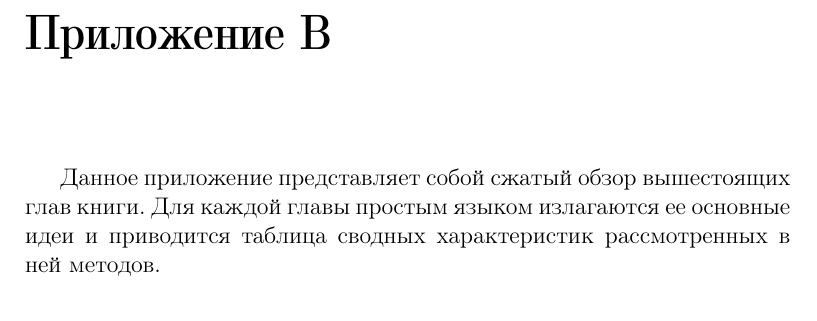
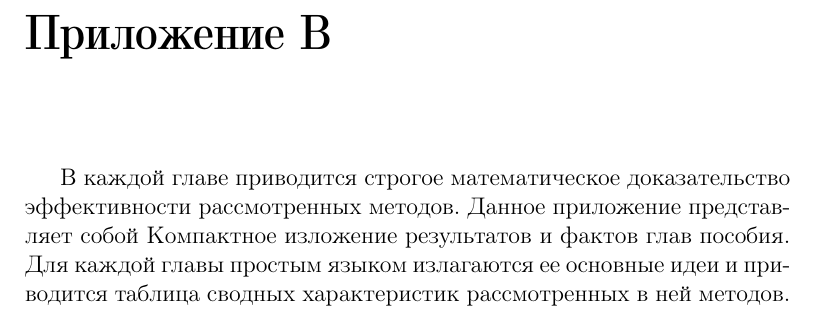
Before and after one commit to agrml/numerical_analysis_book, a LaTeX document (main.tex, which reads AppendixB/summaries.tex): part of page 5 of 11, cut so that both start at the same text. Compiled offline with pdfLaTeX.

Commit message:
Intro: minor fixes

```diff
--- a/AppendixB/summaries.tex
+++ b/AppendixB/summaries.tex
@@ -11,7 +11,7 @@
 \addcontentsline{toc}{chapter}{Приложение B}
 \vspace{0.5cm}
 
-Данное приложение представляет собой сжатый обзор вышестоящих глав книги. Для каждой главы простым языком излагаются ее основные идеи и приводится таблица сводных характеристик рассмотренных в ней методов.
+В каждой главе приводится строгое математическое доказательство эффективности рассмотренных методов. Данное приложение представляет собой Компактное изложение результатов и фактов глав пособия. Для каждой главы простым языком излагаются ее основные идеи и приводится таблица сводных характеристик рассмотренных в ней методов.
 
 \input{AppendixB/summary1}
 \input{AppendixB/summary2}
```
